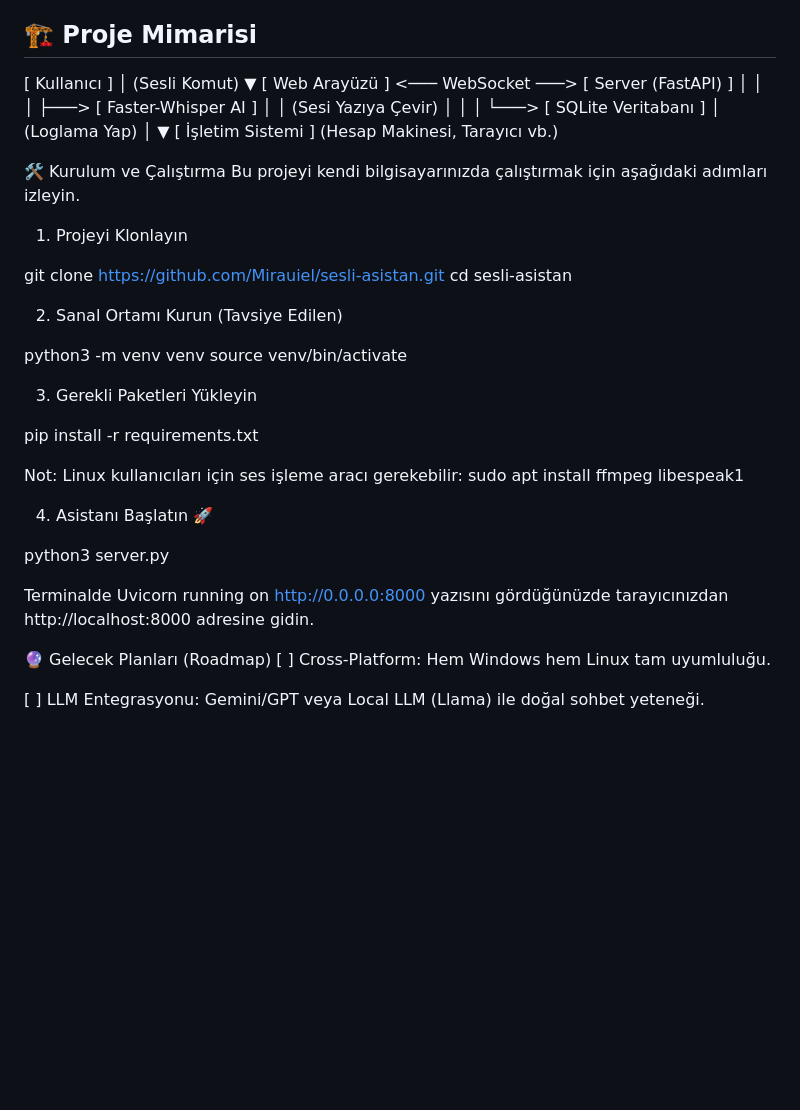
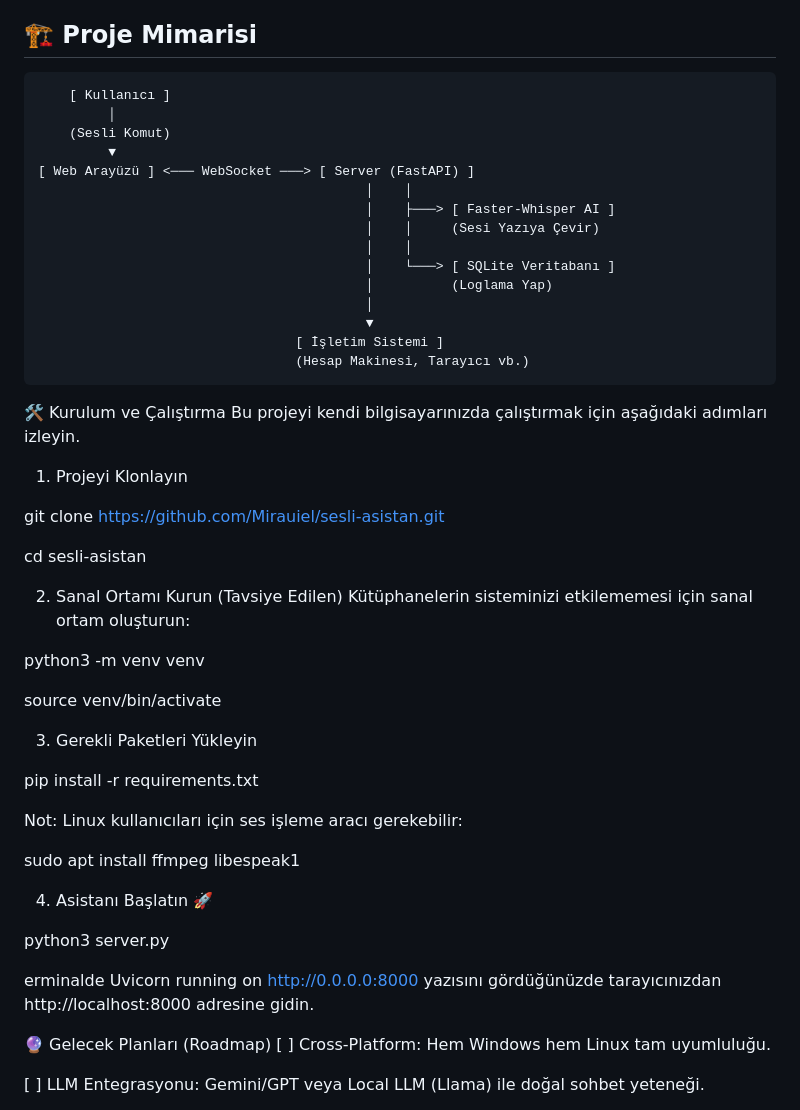
Before and after one commit to Mirauiel/sesli-asistan, a Markdown page: README.md, the part around the change. GitHub-like rendering; blank space fills up the shorter version.

Commit message:
Readme dosyasındaki hatalar düzeltildi

````diff
--- a/README.md
+++ b/README.md
@@ -14,7 +14,8 @@ Proje; hız, gizlilik ve düşük kaynak kullanımı (CPU Optimization) odaklı
 
 ## 🏗️ Proje Mimarisi
 
-[ Kullanıcı ]
+```text
+    [ Kullanıcı ]
          │
     (Sesli Komut)
          ▼
@@ -29,18 +30,22 @@ Proje; hız, gizlilik ve düşük kaynak kullanımı (CPU Optimization) odaklı
                                           ▼
                                  [ İşletim Sistemi ]
                                  (Hesap Makinesi, Tarayıcı vb.)
+```
 
 🛠️ Kurulum ve Çalıştırma
 Bu projeyi kendi bilgisayarınızda çalıştırmak için aşağıdaki adımları izleyin.
 
 1. Projeyi Klonlayın
 
-git clone [https://github.com/Mirauiel/sesli-asistan.git](https://github.com/Mirauiel/sesli-asistan.git)
+git clone https://github.com/Mirauiel/sesli-asistan.git
+
 cd sesli-asistan
 
 2. Sanal Ortamı Kurun (Tavsiye Edilen)
+Kütüphanelerin sisteminizi etkilememesi için sanal ortam oluşturun:
 
 python3 -m venv venv
+
 source venv/bin/activate
 
 3. Gerekli Paketleri Yükleyin
@@ -48,13 +53,14 @@ source venv/bin/activate
 pip install -r requirements.txt
 
 Not: Linux kullanıcıları için ses işleme aracı gerekebilir:
+
 sudo apt install ffmpeg libespeak1
 
 4. Asistanı Başlatın 🚀
 
 python3 server.py
 
-Terminalde Uvicorn running on http://0.0.0.0:8000 yazısını gördüğünüzde tarayıcınızdan http://localhost:8000 adresine gidin.
+erminalde Uvicorn running on http://0.0.0.0:8000 yazısını gördüğünüzde tarayıcınızdan http://localhost:8000 adresine gidin.
 
 🔮 Gelecek Planları (Roadmap)
 [ ] Cross-Platform: Hem Windows hem Linux tam uyumluluğu.
````
